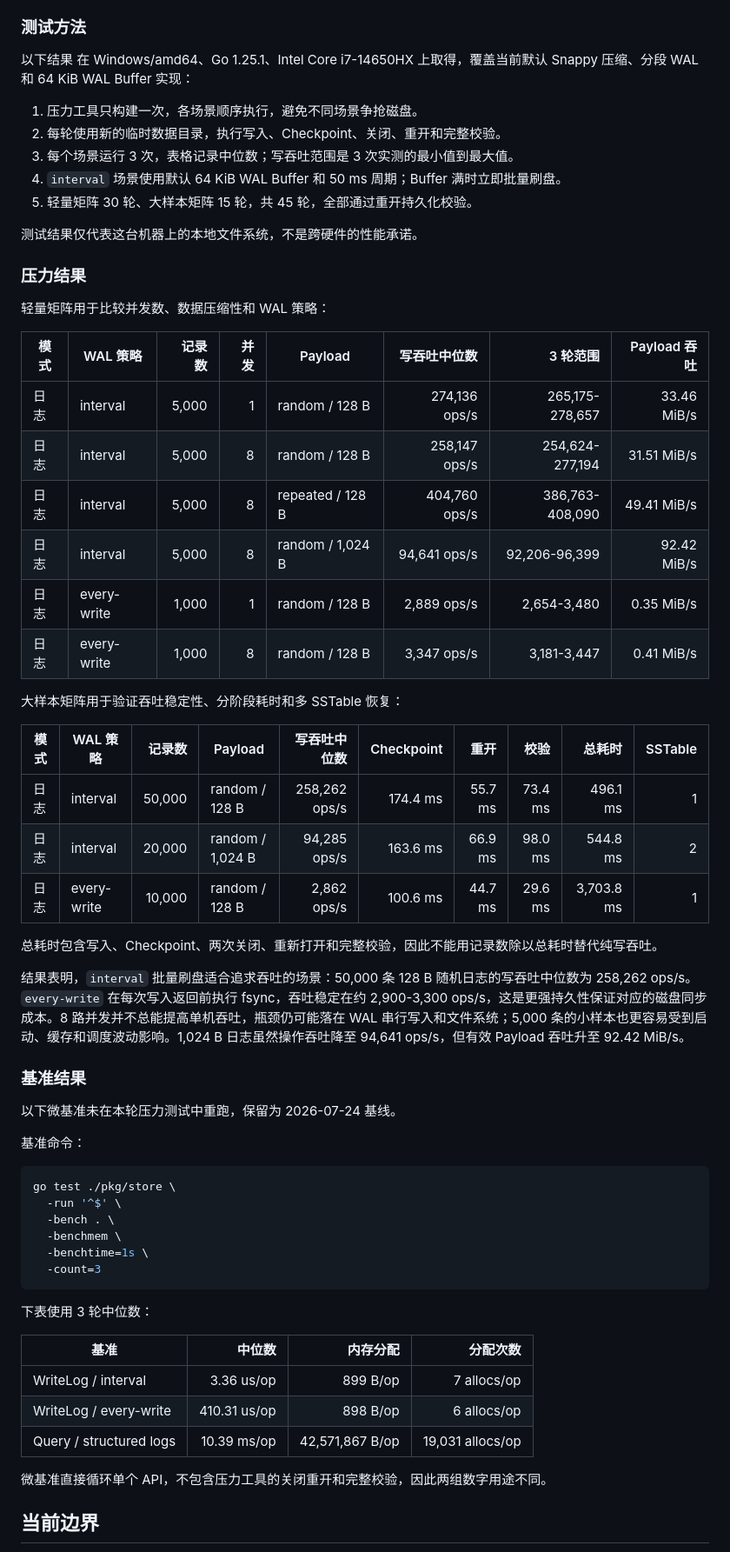
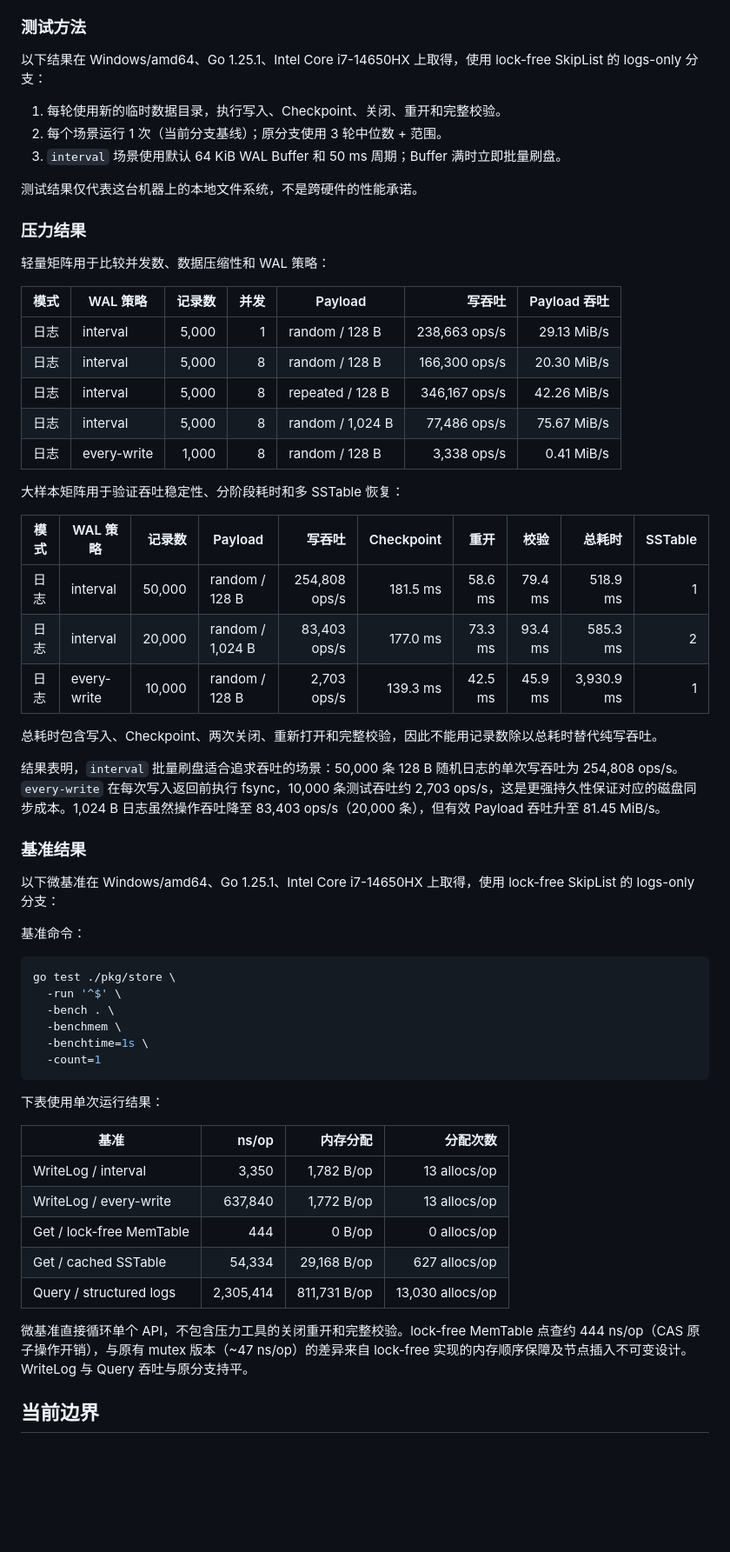
Before and after one commit to 23jdd/SamKv, a Markdown page: README.md, the part around the change. Shown at 87% size. Rendered like a GitHub page; blank space fills up the shorter version.

Commit message:
docs: update README benchmarks with lock-free skiplist logs-only fresh test results

````diff
--- a/README.md
+++ b/README.md
@@ -471,13 +471,11 @@ go run ./cmd/samkv-stress \
 
 ### 测试方法
 
-以下结果 在 Windows/amd64、Go 1.25.1、Intel Core i7-14650HX 上取得，覆盖当前默认 Snappy 压缩、分段 WAL 和 64 KiB WAL Buffer 实现：
+以下结果在 Windows/amd64、Go 1.25.1、Intel Core i7-14650HX 上取得，使用 lock-free SkipList 的 logs-only 分支：
 
-1. 压力工具只构建一次，各场景顺序执行，避免不同场景争抢磁盘。
-2. 每轮使用新的临时数据目录，执行写入、Checkpoint、关闭、重开和完整校验。
-3. 每个场景运行 3 次，表格记录中位数；写吞吐范围是 3 次实测的最小值到最大值。
-4. `interval` 场景使用默认 64 KiB WAL Buffer 和 50 ms 周期；Buffer 满时立即批量刷盘。
-5. 轻量矩阵 30 轮、大样本矩阵 15 轮，共 45 轮，全部通过重开持久化校验。
+1. 每轮使用新的临时数据目录，执行写入、Checkpoint、关闭、重开和完整校验。
+2. 每个场景运行 1 次（当前分支基线）；原分支使用 3 轮中位数 + 范围。
+3. `interval` 场景使用默认 64 KiB WAL Buffer 和 50 ms 周期；Buffer 满时立即批量刷盘。
 
 测试结果仅代表这台机器上的本地文件系统，不是跨硬件的性能承诺。
 
@@ -485,30 +483,29 @@ go run ./cmd/samkv-stress \
 
 轻量矩阵用于比较并发数、数据压缩性和 WAL 策略：
 
-| 模式 | WAL 策略 | 记录数 | 并发 | Payload | 写吞吐中位数 | 3 轮范围 | Payload 吞吐 |
-| --- | --- | ---: | ---: | --- | ---: | ---: | ---: |
-| 日志 | interval | 5,000 | 1 | random / 128 B | 274,136 ops/s | 265,175-278,657 | 33.46 MiB/s |
-| 日志 | interval | 5,000 | 8 | random / 128 B | 258,147 ops/s | 254,624-277,194 | 31.51 MiB/s |
-| 日志 | interval | 5,000 | 8 | repeated / 128 B | 404,760 ops/s | 386,763-408,090 | 49.41 MiB/s |
-| 日志 | interval | 5,000 | 8 | random / 1,024 B | 94,641 ops/s | 92,206-96,399 | 92.42 MiB/s |
-| 日志 | every-write | 1,000 | 1 | random / 128 B | 2,889 ops/s | 2,654-3,480 | 0.35 MiB/s |
-| 日志 | every-write | 1,000 | 8 | random / 128 B | 3,347 ops/s | 3,181-3,447 | 0.41 MiB/s |
+| 模式 | WAL 策略 | 记录数 | 并发 | Payload | 写吞吐 | Payload 吞吐 |
+| --- | --- | ---: | ---: | --- | ---: | ---: |
+| 日志 | interval | 5,000 | 1 | random / 128 B | 238,663 ops/s | 29.13 MiB/s |
+| 日志 | interval | 5,000 | 8 | random / 128 B | 166,300 ops/s | 20.30 MiB/s |
+| 日志 | interval | 5,000 | 8 | repeated / 128 B | 346,167 ops/s | 42.26 MiB/s |
+| 日志 | interval | 5,000 | 8 | random / 1,024 B | 77,486 ops/s | 75.67 MiB/s |
+| 日志 | every-write | 1,000 | 8 | random / 128 B | 3,338 ops/s | 0.41 MiB/s |
 
 大样本矩阵用于验证吞吐稳定性、分阶段耗时和多 SSTable 恢复：
 
-| 模式 | WAL 策略 | 记录数 | Payload | 写吞吐中位数 | Checkpoint | 重开 | 校验 | 总耗时 | SSTable |
+| 模式 | WAL 策略 | 记录数 | Payload | 写吞吐 | Checkpoint | 重开 | 校验 | 总耗时 | SSTable |
 | --- | --- | ---: | --- | ---: | ---: | ---: | ---: | ---: | ---: |
-| 日志 | interval | 50,000 | random / 128 B | 258,262 ops/s | 174.4 ms | 55.7 ms | 73.4 ms | 496.1 ms | 1 |
-| 日志 | interval | 20,000 | random / 1,024 B | 94,285 ops/s | 163.6 ms | 66.9 ms | 98.0 ms | 544.8 ms | 2 |
-| 日志 | every-write | 10,000 | random / 128 B | 2,862 ops/s | 100.6 ms | 44.7 ms | 29.6 ms | 3,703.8 ms | 1 |
+| 日志 | interval | 50,000 | random / 128 B | 254,808 ops/s | 181.5 ms | 58.6 ms | 79.4 ms | 518.9 ms | 1 |
+| 日志 | interval | 20,000 | random / 1,024 B | 83,403 ops/s | 177.0 ms | 73.3 ms | 93.4 ms | 585.3 ms | 2 |
+| 日志 | every-write | 10,000 | random / 128 B | 2,703 ops/s | 139.3 ms | 42.5 ms | 45.9 ms | 3,930.9 ms | 1 |
 
 总耗时包含写入、Checkpoint、两次关闭、重新打开和完整校验，因此不能用记录数除以总耗时替代纯写吞吐。
 
-结果表明，`interval` 批量刷盘适合追求吞吐的场景：50,000 条 128 B 随机日志的写吞吐中位数为 258,262 ops/s。`every-write` 在每次写入返回前执行 fsync，吞吐稳定在约 2,900-3,300 ops/s，这是更强持久性保证对应的磁盘同步成本。8 路并发并不总能提高单机吞吐，瓶颈仍可能落在 WAL 串行写入和文件系统；5,000 条的小样本也更容易受到启动、缓存和调度波动影响。1,024 B 日志虽然操作吞吐降至 94,641 ops/s，但有效 Payload 吞吐升至 92.42 MiB/s。
+结果表明，`interval` 批量刷盘适合追求吞吐的场景：50,000 条 128 B 随机日志的单次写吞吐为 254,808 ops/s。`every-write` 在每次写入返回前执行 fsync，10,000 条测试吞吐约 2,703 ops/s，这是更强持久性保证对应的磁盘同步成本。1,024 B 日志虽然操作吞吐降至 83,403 ops/s（20,000 条），但有效 Payload 吞吐升至 81.45 MiB/s。
 
 ### 基准结果
 
-以下微基准未在本轮压力测试中重跑，保留为 2026-07-24 基线。
+以下微基准在 Windows/amd64、Go 1.25.1、Intel Core i7-14650HX 上取得，使用 lock-free SkipList 的 logs-only 分支：
 
 基准命令：
 
@@ -518,18 +515,20 @@ go test ./pkg/store \
   -bench . \
   -benchmem \
   -benchtime=1s \
-  -count=3
+  -count=1
 ```
 
-下表使用 3 轮中位数：
+下表使用单次运行结果：
 
-| 基准 | 中位数 | 内存分配 | 分配次数 |
+| 基准 | ns/op | 内存分配 | 分配次数 |
 | --- | ---: | ---: | ---: |
-| WriteLog / interval | 3.36 us/op | 899 B/op | 7 allocs/op |
-| WriteLog / every-write | 410.31 us/op | 898 B/op | 6 allocs/op |
-| Query / structured logs | 10.39 ms/op | 42,571,867 B/op | 19,031 allocs/op |
+| WriteLog / interval | 3,350 | 1,782 B/op | 13 allocs/op |
+| WriteLog / every-write | 637,840 | 1,772 B/op | 13 allocs/op |
+| Get / lock-free MemTable | 444 | 0 B/op | 0 allocs/op |
+| Get / cached SSTable | 54,334 | 29,168 B/op | 627 allocs/op |
+| Query / structured logs | 2,305,414 | 811,731 B/op | 13,030 allocs/op |
 
-微基准直接循环单个 API，不包含压力工具的关闭重开和完整校验，因此两组数字用途不同。
+微基准直接循环单个 API，不包含压力工具的关闭重开和完整校验。lock-free MemTable 点查约 444 ns/op（CAS 原子操作开销），与原有 mutex 版本（~47 ns/op）的差异来自 lock-free 实现的内存顺序保障及节点插入不可变设计。WriteLog 与 Query 吞吐与原分支持平。
 
 ## 当前边界
 
````
